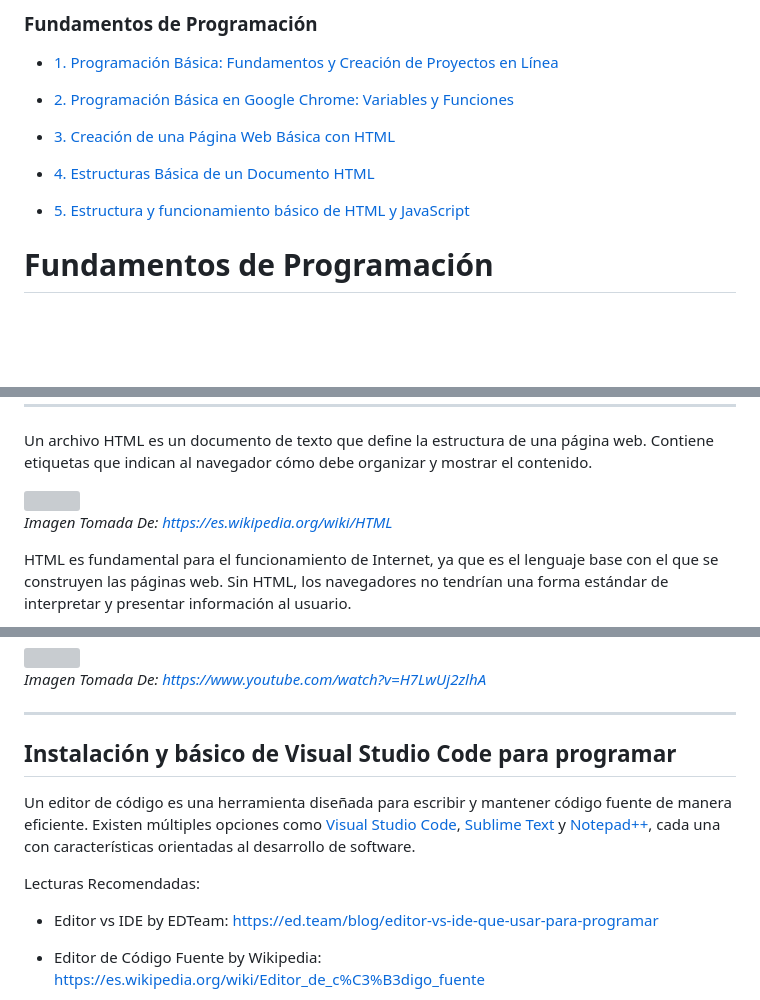
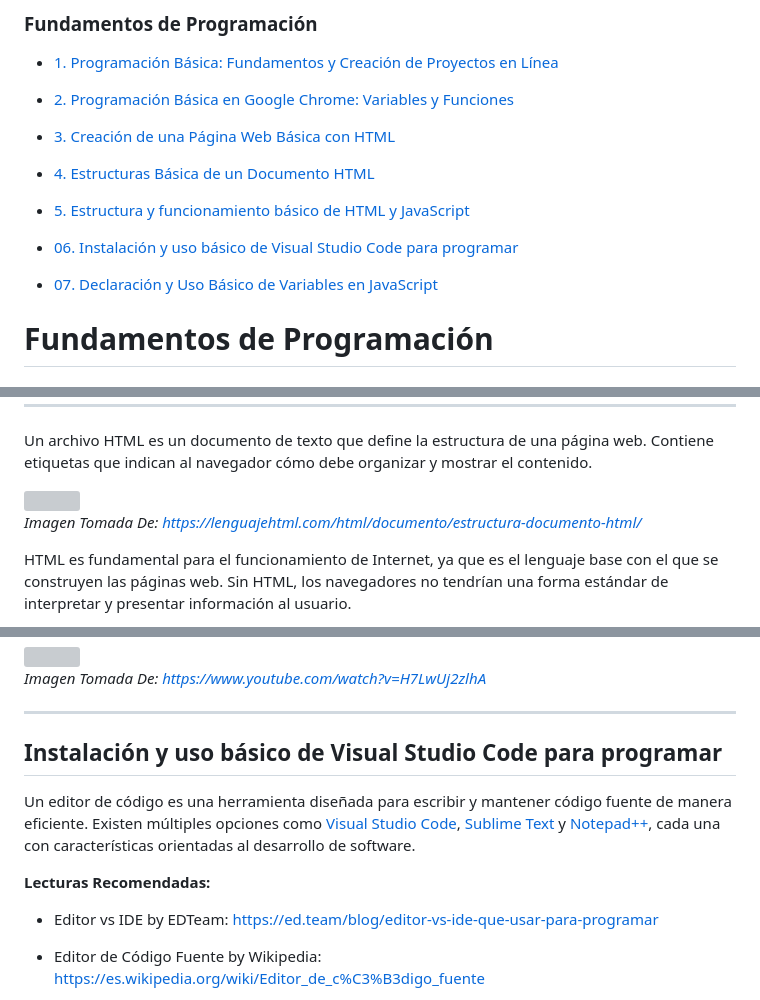
Before and after one commit to santiagoencodigo/Desarrollo-Web-Profesional, a Markdown page: docs/7-programacion-basica.md, 3 parts joined by grey strips. Rendered like a GitHub page; blank space fills up the shorter version; grey boxes are pictures that could not be loaded.

```diff
--- a/docs/7-programacion-basica.md
+++ b/docs/7-programacion-basica.md
@@ -44,6 +44,10 @@ Lecturas Recomendadas:
 * [4. Estructuras Básica de un Documento HTML](#estructuras-básica-de-un-documento-html)
 
 * [5. Estructura y funcionamiento básico de HTML y JavaScript](#estructura-y-funcionamiento-básico-de-html-y-javascript)
+
+* [06. Instalación y uso básico de Visual Studio Code para programar](#instalación-y-uso-básico-de-visual-studio-code-para-programar)
+
+* [07. Declaración y Uso Básico de Variables en JavaScript](#declaración-y-uso-básico-de-variables-en-javascript)
 
 
 
@@ -220,5 +224,5 @@ Un archivo HTML es un documento de texto que define la estructura de una página
 
-*Imagen Tomada De: https://es.wikipedia.org/wiki/HTML*
+*Imagen Tomada De: https://lenguajehtml.com/html/documento/estructura-documento-html/*
 
 HTML es fundamental para el funcionamiento de Internet, ya que es el lenguaje base con el que se construyen las páginas web. Sin HTML, los navegadores no tendrían una forma estándar de interpretar y presentar información al usuario.
 
@@ -454,11 +458,11 @@ Es posible escribir código utilizando editores de texto simples como el bloc de
 
 
 
-## Instalación y básico de Visual Studio Code para programar
+## Instalación y uso básico de Visual Studio Code para programar
 
 Un editor de código es una herramienta diseñada para escribir y mantener código fuente de manera eficiente. Existen múltiples opciones como [Visual Studio Code](https://code.visualstudio.com/ "https://code.visualstudio.com/"), [Sublime Text](https://www.sublimetext.com/ "https://www.sublimetext.com/") y [Notepad++](https://notepad-plus-plus.org/ "https://notepad-plus-plus.org/"), cada una con características orientadas al desarrollo de software.
 
-Lecturas Recomendadas:
+**Lecturas Recomendadas:**
 
 * Editor vs IDE by EDTeam: https://ed.team/blog/editor-vs-ide-que-usar-para-programar
 
```
Also changed, not shown: other parts of docs/7-programacion-basica.md (+79 -11 lines).
